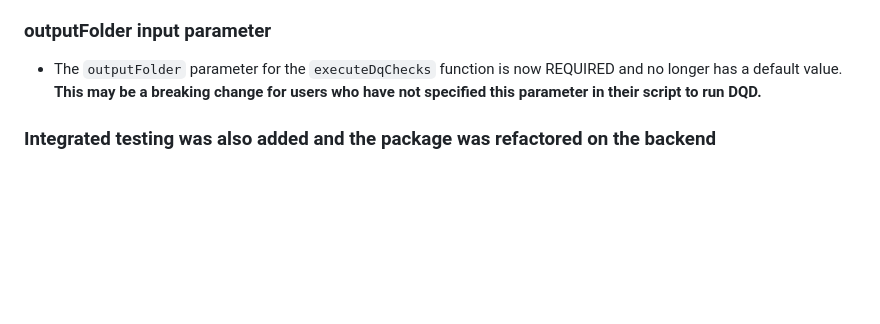
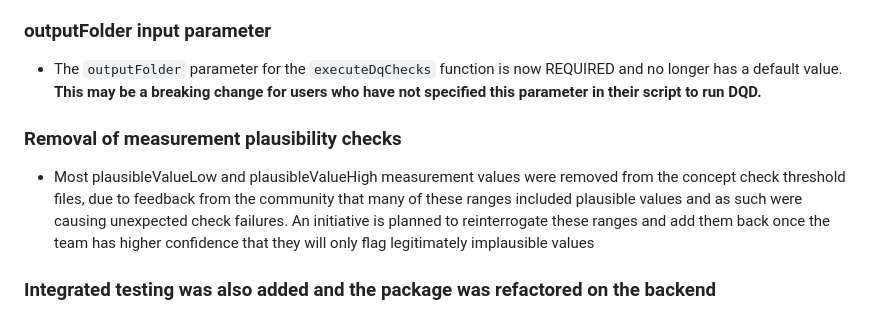
Before and after one commit to Miimansa/Miimansa-DQD, a Markdown page: NEWS.md, the part around the change. Drawn GitHub-style; blank space fills up the shorter version.

Commit message:
update news retroactively

```diff
--- a/NEWS.md
+++ b/NEWS.md
@@ -78,6 +78,10 @@ This release includes:
 
   - The `outputFolder` parameter for the `executeDqChecks` function is now REQUIRED and no longer has a default value.  **This may be a breaking change for users who have not specified this parameter in their script to run DQD.**
 
+### Removal of measurement plausibility checks
+
+  - Most plausibleValueLow and plausibleValueHigh measurement values were removed from the concept check threshold files, due to feedback from the community that many of these ranges included plausible values and as such were causing unexpected check failures. An initiative is planned to reinterrogate these ranges and add them back once the team has higher confidence that they will only flag legitimately implausible values
+
 ### Integrated testing was also added and the package was refactored on the backend
 
 DataQualityDashboard 1.4.1
```
